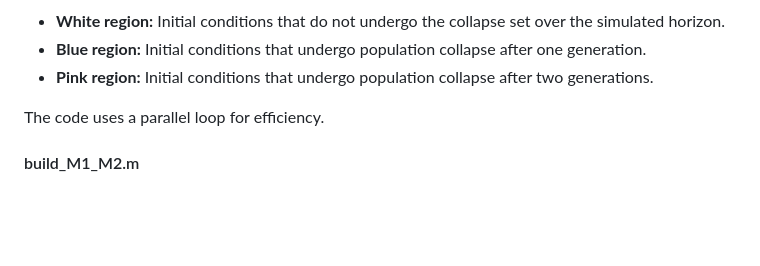
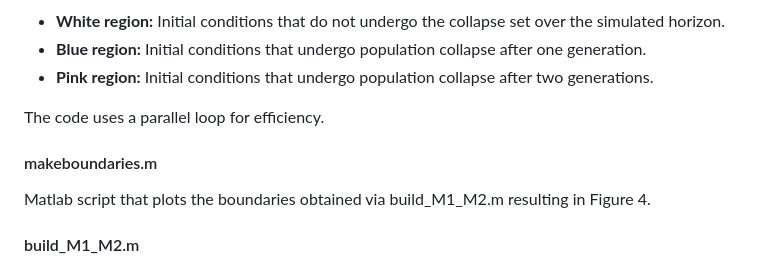
Before and after one commit to samuelbolduc44/UGT---codes, a Markdown page: README.md, the part around the change. Drawn GitHub-style; blank space fills up the shorter version.

```diff
--- a/README.md
+++ b/README.md
@@ -43,5 +43,8 @@ Specifically, it computes the classification of initial conditions in the two-di
 
 The code uses a parallel loop for efficiency.
 
+#### makeboundaries.m
+Matlab script that plots the boundaries obtained via build_M1_M2.m resulting in Figure 4.
+
 #### build_M1_M2.m
 Julia script that builds, plots and exports (in .mat format) the boundaries $\partial U_1$ and $\partial U_2$ of the regions $U_1$ and $U_2$ of population collapse (blue and pink region) computed empirically by 'Counting_itr_before_collapse.m'
```
